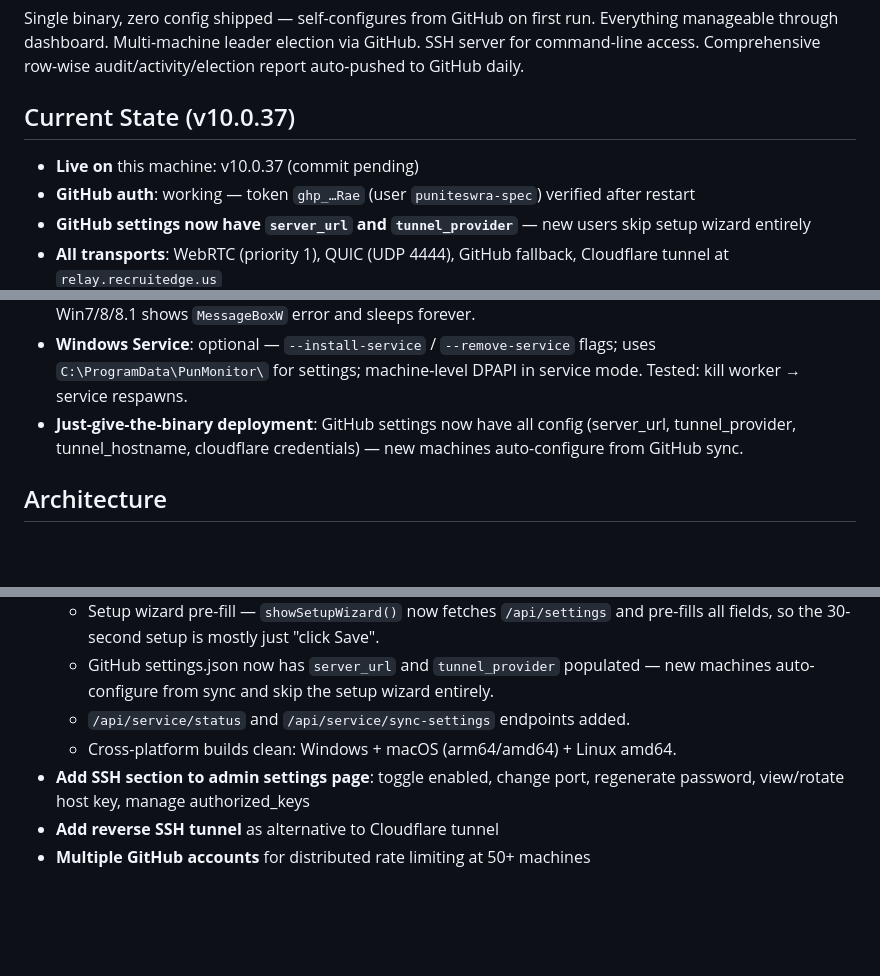
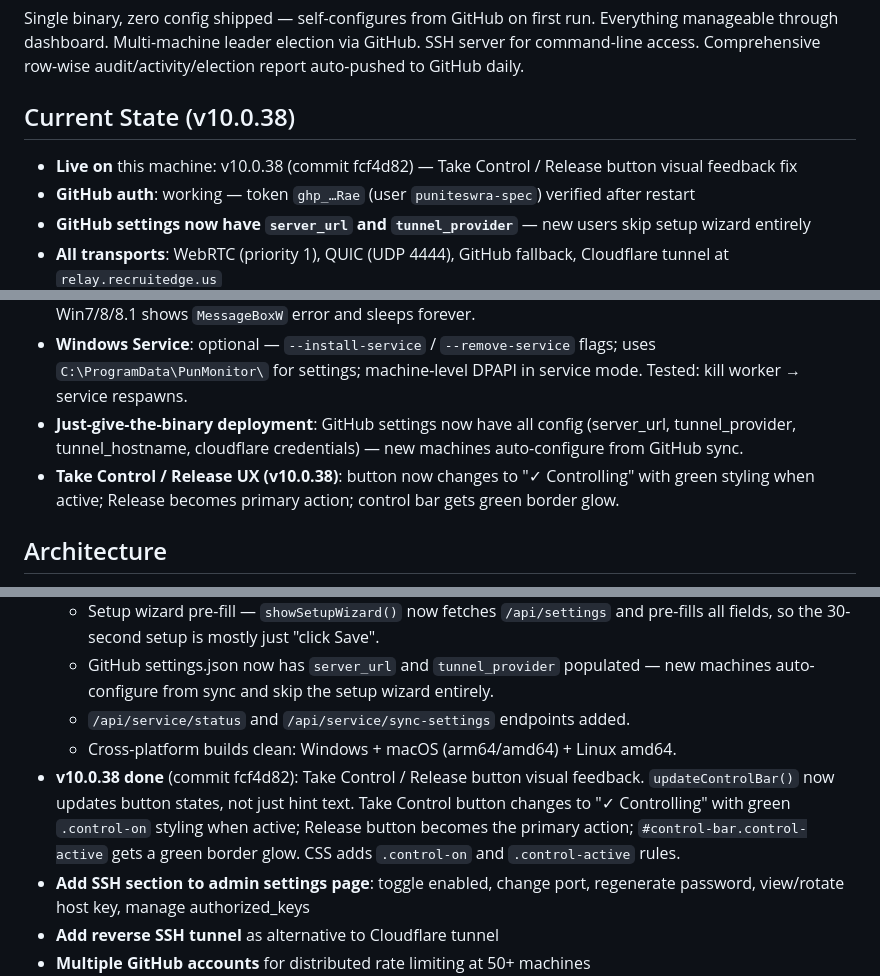
Before and after one commit to puniteswra-spec/PU, a Markdown page: AGENTS.md, 3 parts joined by grey strips. Drawn GitHub-style; blank space fills up the shorter version.

Commit message:
AGENTS.md: update for v10.0.38

```diff
--- a/AGENTS.md
+++ b/AGENTS.md
@@ -3,8 +3,8 @@
 ## Goal
 Single binary, zero config shipped — self-configures from GitHub on first run. Everything manageable through dashboard. Multi-machine leader election via GitHub. SSH server for command-line access. Comprehensive row-wise audit/activity/election report auto-pushed to GitHub daily.
 
-## Current State (v10.0.37)
-- **Live on** this machine: v10.0.37 (commit pending)
+## Current State (v10.0.38)
+- **Live on** this machine: v10.0.38 (commit fcf4d82) — Take Control / Release button visual feedback fix
 - **GitHub auth**: working — token `ghp_…Rae` (user `puniteswra-spec`) verified after restart
 - **GitHub settings now have `server_url` and `tunnel_provider`** — new users skip setup wizard entirely
 - **All transports**: WebRTC (priority 1), QUIC (UDP 4444), GitHub fallback, Cloudflare tunnel at `relay.recruitedge.us`
@@ -13,6 +13,7 @@ Single binary, zero config shipped — self-configures from GitHub on first run.
 - **Windows version check**: `enforceWindowsMinimumVersion()` runs at startup. Logs full OS version. On Win7/8/8.1 shows `MessageBoxW` error and sleeps forever.
 - **Windows Service**: optional — `--install-service` / `--remove-service` flags; uses `C:\ProgramData\PunMonitor\` for settings; machine-level DPAPI in service mode. Tested: kill worker → service respawns.
 - **Just-give-the-binary deployment**: GitHub settings now have all config (server_url, tunnel_provider, tunnel_hostname, cloudflare credentials) — new machines auto-configure from GitHub sync.
+- **Take Control / Release UX (v10.0.38)**: button now changes to "✓ Controlling" with green styling when active; Release becomes primary action; control bar gets green border glow.
 
 ## Architecture
 - **Go files** (package main):
@@ -132,6 +133,7 @@ Single binary, zero config shipped — self-configures from GitHub on first run.
   - GitHub settings.json now has `server_url` and `tunnel_provider` populated — new machines auto-configure from sync and skip the setup wizard entirely.
   - `/api/service/status` and `/api/service/sync-settings` endpoints added.
   - Cross-platform builds clean: Windows + macOS (arm64/amd64) + Linux amd64.
+- **v10.0.38 done** (commit fcf4d82): Take Control / Release button visual feedback. `updateControlBar()` now updates button states, not just hint text. Take Control button changes to "✓ Controlling" with green `.control-on` styling when active; Release button becomes the primary action; `#control-bar.control-active` gets a green border glow. CSS adds `.control-on` and `.control-active` rules.
 - **Add SSH section to admin settings page**: toggle enabled, change port, regenerate password, view/rotate host key, manage authorized_keys
 - **Add reverse SSH tunnel** as alternative to Cloudflare tunnel
 - **Multiple GitHub accounts** for distributed rate limiting at 50+ machines
```
